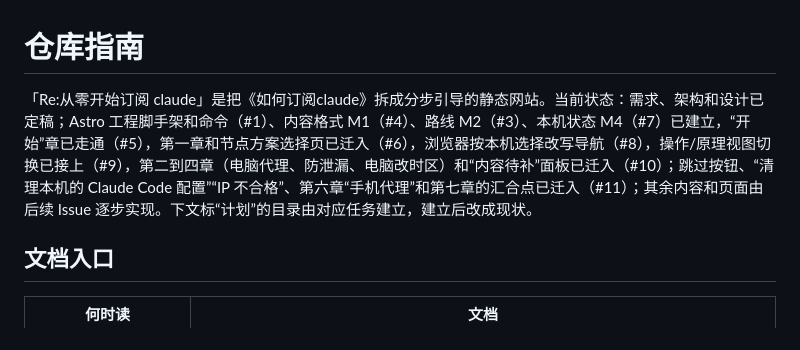
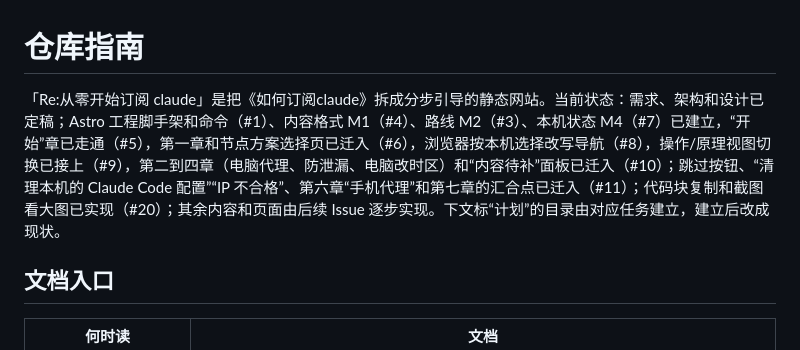
Before and after one commit to Finderlzy/rezero-subscribe-claude, a Markdown page: AGENTS.md, the part around the change. Drawn GitHub-style.

Commit message:
在仓库指南里记下代码复制与看大图已完成
Co-Authored-By: Claude Opus 5.5 <noreply@anthropic.com>

```diff
--- a/AGENTS.md
+++ b/AGENTS.md
@@ -1,6 +1,6 @@
 # 仓库指南
 
-「Re:从零开始订阅 claude」是把《如何订阅claude》拆成分步引导的静态网站。当前状态：需求、架构和设计已定稿；Astro 工程脚手架和命令（#1）、内容格式 M1（#4）、路线 M2（#3）、本机状态 M4（#7）已建立，“开始”章已走通（#5），第一章和节点方案选择页已迁入（#6），浏览器按本机选择改写导航（#8），操作/原理视图切换已接上（#9），第二到四章（电脑代理、防泄漏、电脑改时区）和“内容待补”面板已迁入（#10）；跳过按钮、“清理本机的 Claude Code 配置”“IP 不合格”、第六章“手机代理”和第七章的汇合点已迁入（#11）；其余内容和页面由后续 Issue 逐步实现。下文标“计划”的目录由对应任务建立，建立后改成现状。
+「Re:从零开始订阅 claude」是把《如何订阅claude》拆成分步引导的静态网站。当前状态：需求、架构和设计已定稿；Astro 工程脚手架和命令（#1）、内容格式 M1（#4）、路线 M2（#3）、本机状态 M4（#7）已建立，“开始”章已走通（#5），第一章和节点方案选择页已迁入（#6），浏览器按本机选择改写导航（#8），操作/原理视图切换已接上（#9），第二到四章（电脑代理、防泄漏、电脑改时区）和“内容待补”面板已迁入（#10）；跳过按钮、“清理本机的 Claude Code 配置”“IP 不合格”、第六章“手机代理”和第七章的汇合点已迁入（#11）；代码块复制和截图看大图已实现（#20）；其余内容和页面由后续 Issue 逐步实现。下文标“计划”的目录由对应任务建立，建立后改成现状。
 
 ## 文档入口
 
```
